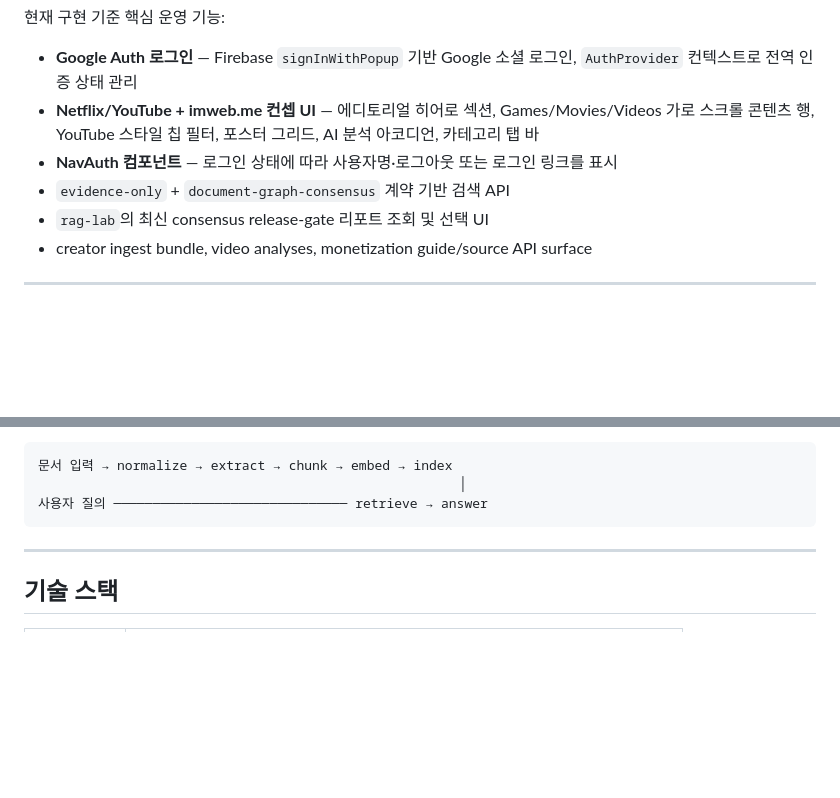
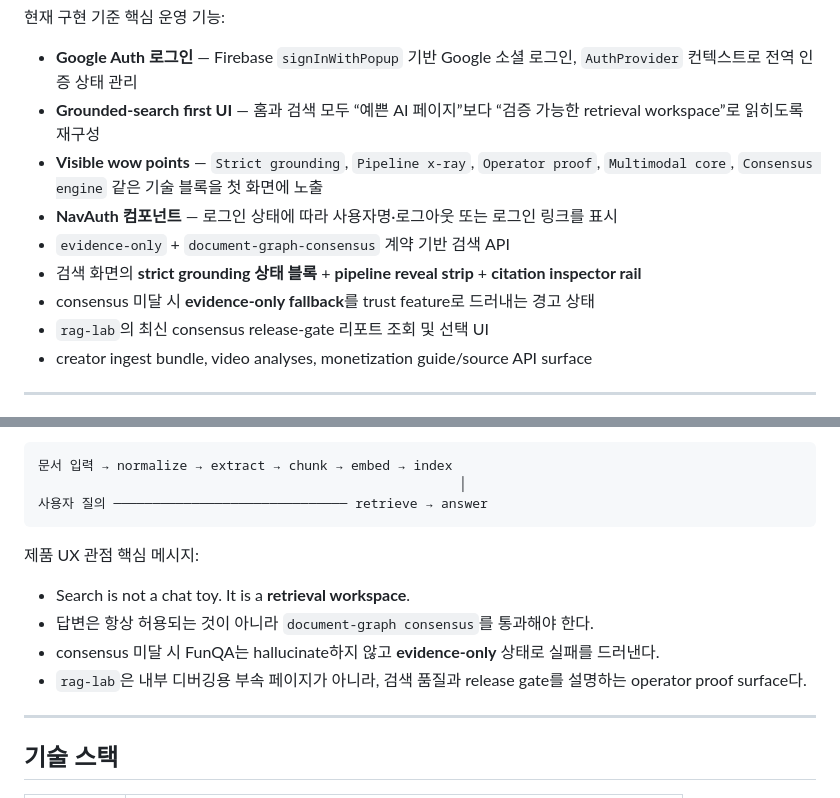
Before and after one commit to akillness/saas-of-funqa, a Markdown page: README.md, 2 parts joined by grey strips. GitHub-like rendering; blank space fills up the shorter version.

Commit message:
Update README for grounded search UX

````diff
--- a/README.md
+++ b/README.md
@@ -14,9 +14,12 @@
 현재 구현 기준 핵심 운영 기능:
 
 - **Google Auth 로그인** — Firebase `signInWithPopup` 기반 Google 소셜 로그인, `AuthProvider` 컨텍스트로 전역 인증 상태 관리
-- **Netflix/YouTube + imweb.me 컨셉 UI** — 에디토리얼 히어로 섹션, Games/Movies/Videos 가로 스크롤 콘텐츠 행, YouTube 스타일 칩 필터, 포스터 그리드, AI 분석 아코디언, 카테고리 탭 바
+- **Grounded-search first UI** — 홈과 검색 모두 “예쁜 AI 페이지”보다 “검증 가능한 retrieval workspace”로 읽히도록 재구성
+- **Visible wow points** — `Strict grounding`, `Pipeline x-ray`, `Operator proof`, `Multimodal core`, `Consensus engine` 같은 기술 블록을 첫 화면에 노출
 - **NavAuth 컴포넌트** — 로그인 상태에 따라 사용자명·로그아웃 또는 로그인 링크를 표시
 - `evidence-only` + `document-graph-consensus` 계약 기반 검색 API
+- 검색 화면의 **strict grounding 상태 블록** + **pipeline reveal strip** + **citation inspector rail**
+- consensus 미달 시 **evidence-only fallback**를 trust feature로 드러내는 경고 상태
 - `rag-lab`의 최신 consensus release-gate 리포트 조회 및 선택 UI
 - creator ingest bundle, video analyses, monetization guide/source API surface
 
@@ -56,6 +59,13 @@ RAG 파이프라인 흐름:
                                                       │
 사용자 질의 ────────────────────────────── retrieve → answer
 ```
+
+제품 UX 관점 핵심 메시지:
+
+- Search is not a chat toy. It is a **retrieval workspace**.
+- 답변은 항상 허용되는 것이 아니라 `document-graph consensus`를 통과해야 한다.
+- consensus 미달 시 FunQA는 hallucinate하지 않고 **evidence-only** 상태로 실패를 드러낸다.
+- `rag-lab`은 내부 디버깅용 부속 페이지가 아니라, 검색 품질과 release gate를 설명하는 operator proof surface다.
 
 ---
 
````
